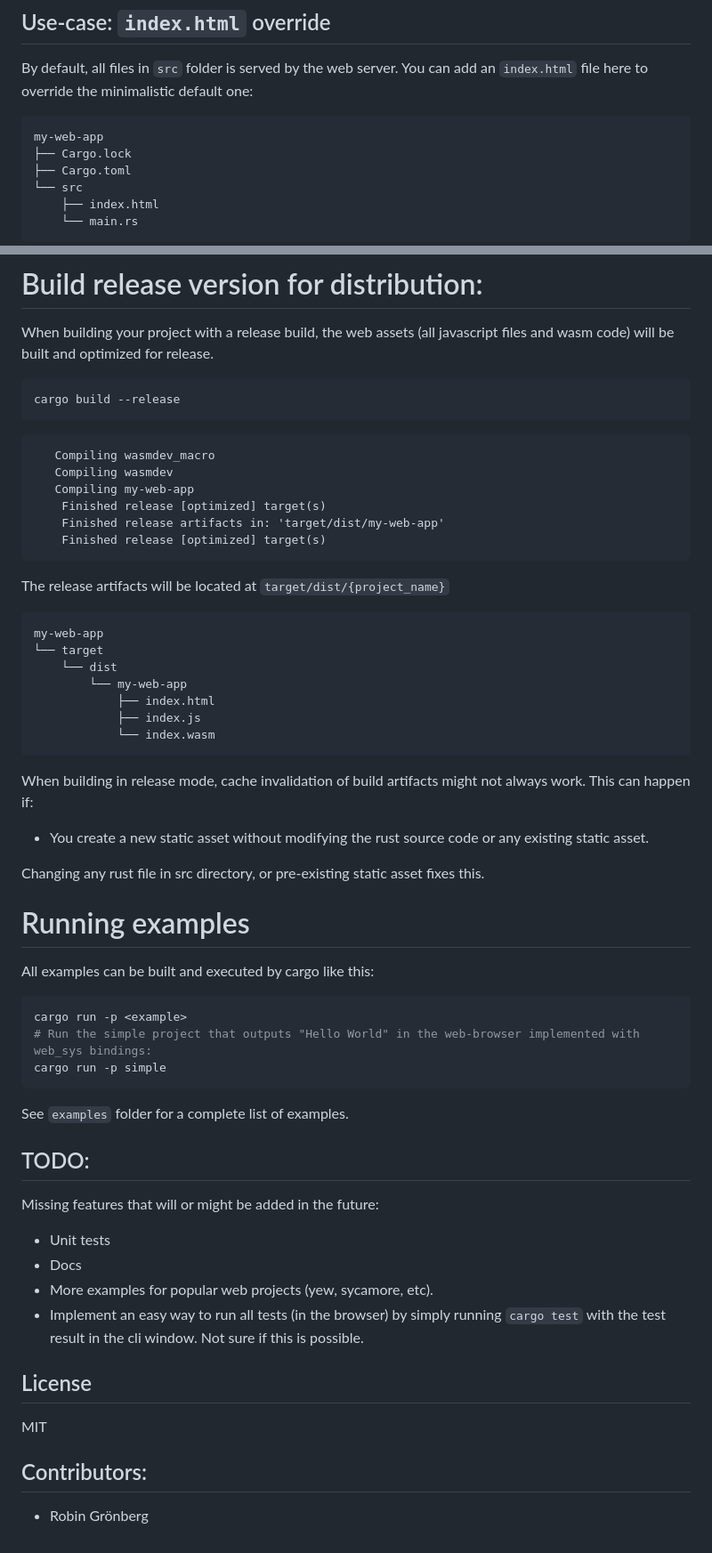
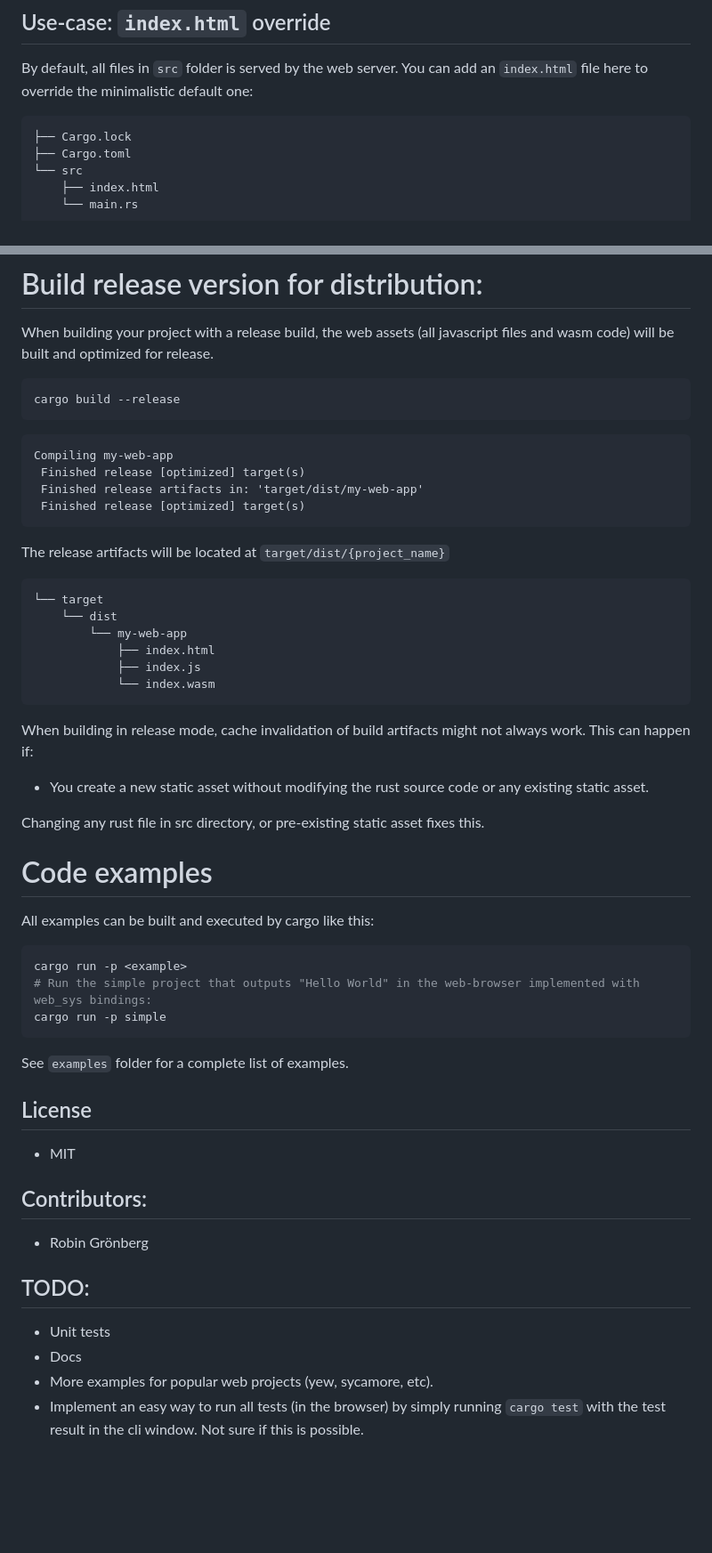
Before and after one commit to Gronis/wasmdev, a Markdown page: README.md, 2 parts joined by grey strips. Shown at 89% size. Drawn GitHub-style; blank space fills up the shorter version.

````diff
--- a/README.md
+++ b/README.md
@@ -74,7 +75,6 @@ fn main() {
 
 By default, all files in `src` folder is served by the web server. You can add an `index.html` file here to override the minimalistic default one:
 ```
-my-web-app
 ├── Cargo.lock
 ├── Cargo.toml
 └── src
@@ -117,16 +116,13 @@ When building your project with a release build, the web assets (all javascript
 cargo build --release
 ```
 ```
-   Compiling wasmdev_macro
-   Compiling wasmdev
-   Compiling my-web-app
-    Finished release [optimized] target(s)
-    Finished release artifacts in: 'target/dist/my-web-app'
-    Finished release [optimized] target(s)
+Compiling my-web-app
+ Finished release [optimized] target(s)
+ Finished release artifacts in: 'target/dist/my-web-app'
+ Finished release [optimized] target(s)
 ```
 The release artifacts will be located at `target/dist/{project_name}`
 ```
-my-web-app
 └── target
     └── dist
         └── my-web-app
@@ -139,7 +135,7 @@ When building in release mode, cache invalidation of build artifacts might not a
 
 Changing any rust file in src directory, or pre-existing static asset fixes this.
 
-# Running examples
+# Code examples
 
 All examples can be built and executed by cargo like this:
 ```bash
@@ -149,17 +145,15 @@ cargo run -p simple
 ```
 See `examples` folder for a complete list of examples.
 
+## License
+* MIT
+
+## Contributors:
+* Robin Grönberg
+
 ## TODO:
-Missing features that will or might be added in the future:
 
 * Unit tests
 * Docs
 * More examples for popular web projects (yew, sycamore, etc).
 * Implement an easy way to run all tests (in the browser) by simply running `cargo test` with the test result in the cli window. Not sure if this is possible.
-
-## License
-MIT
-
-## Contributors:
-
-* Robin Grönberg
````
Also changed, not shown: other parts of README.md (+3 -3 lines).
